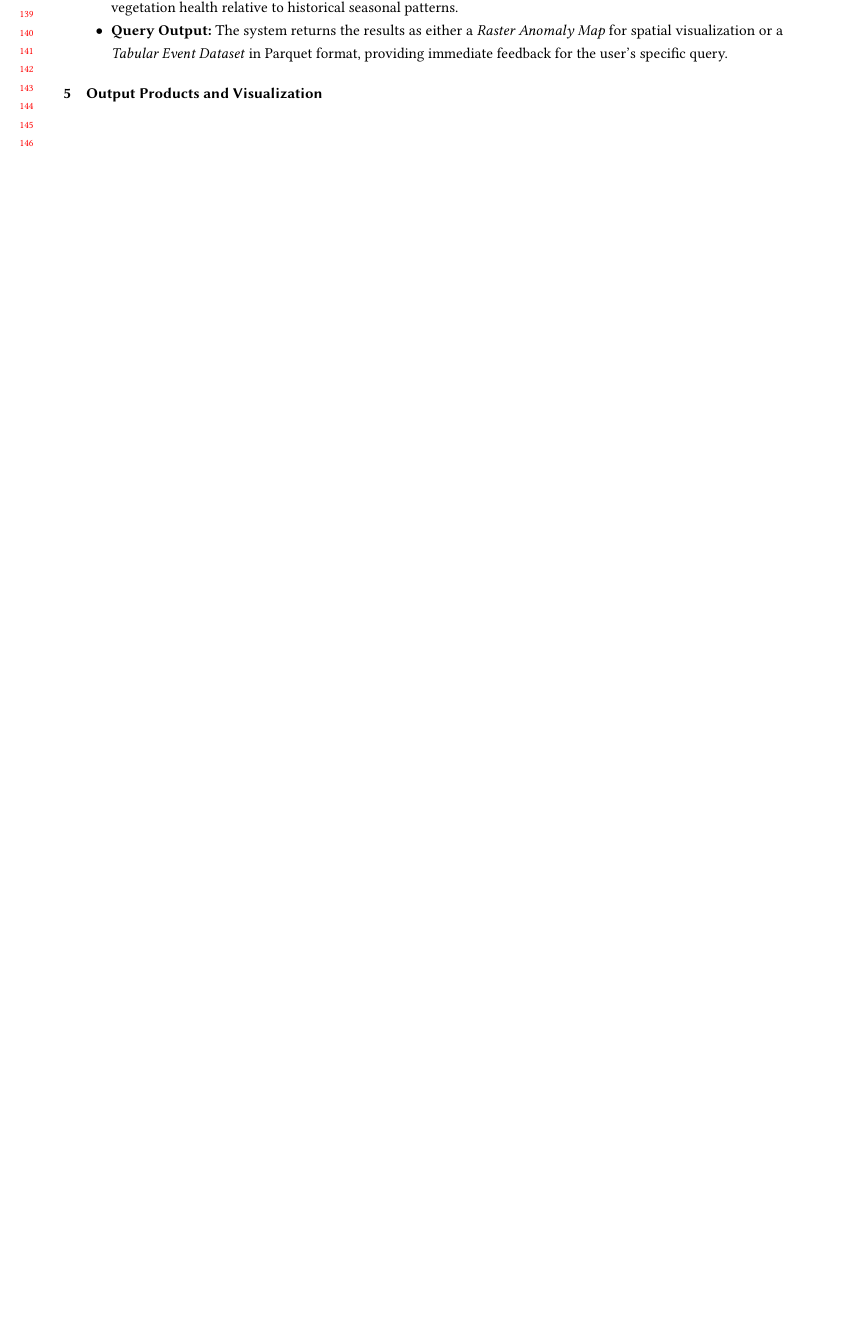
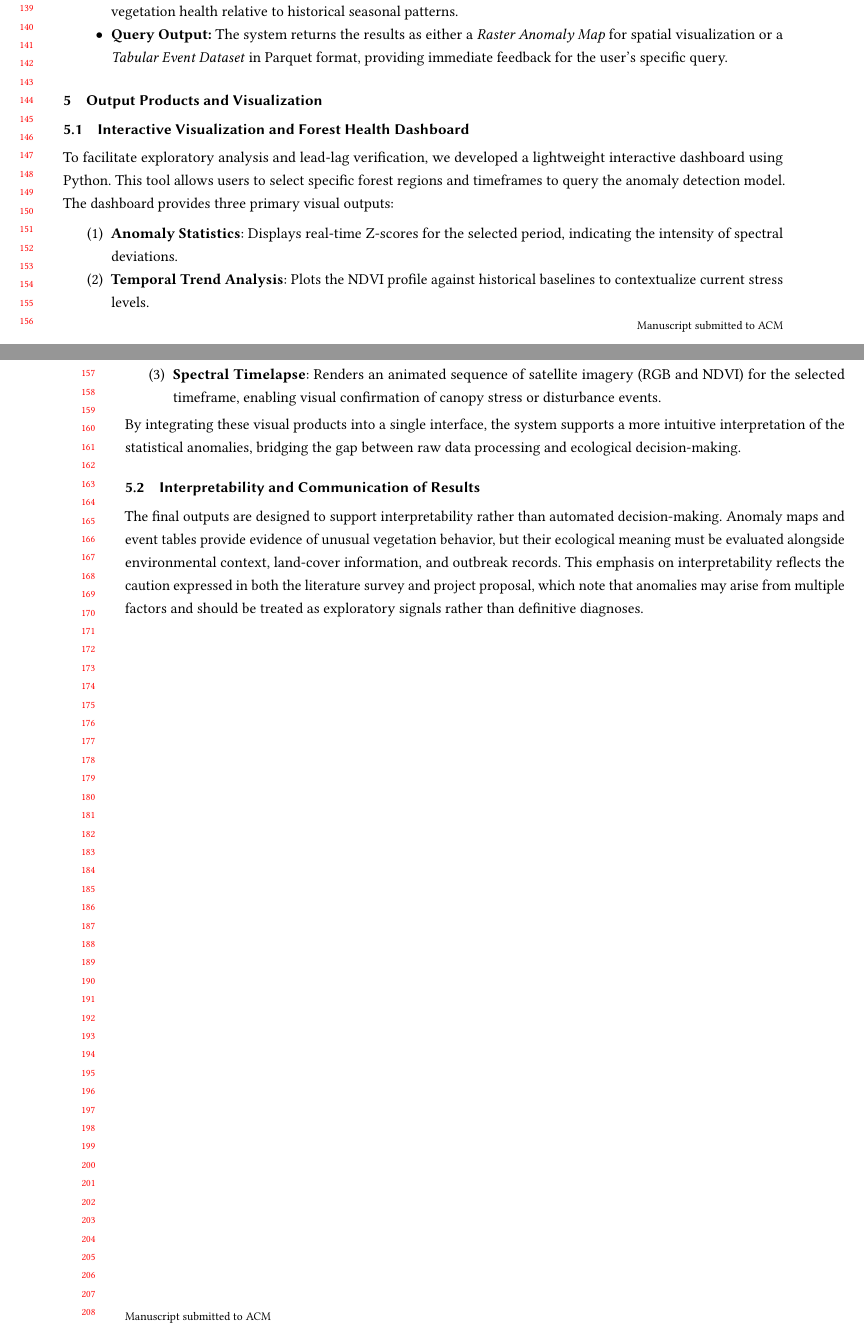
Before and after one commit to Vedant2100/CS226---Project-Report, a LaTeX paper (main.tex, which reads sections/output_products.tex): part of page 3 of 5 before the commit and two parts of pages 3 and 4 of 6 after it, the two joined at a grey line, cut so that both start at the same text, the shorter picture padded with empty space. Compiled offline with pdfLaTeX.

Commit message:
output web ui

```diff
--- a/sections/output_products.tex
+++ b/sections/output_products.tex
@@ -6,8 +6,14 @@
 % \subsection{Tabular and Spatiotemporal Event Records}
 % In addition to raster outputs, the system generates tabular anomaly event records stored in Parquet or GeoParquet format. Each record contains pixel identifiers, timestamps, anomaly magnitudes, and spatial coordinates. These structured outputs support downstream statistical analysis, temporal aggregation, and integration with external datasets such as USFS bark beetle outbreak maps. The use of columnar storage formats aligns with big-data principles and facilitates scalable querying across millions of observations.
 
-% \subsection{Interactive Visualization and Exploration}
-% To support interpretation and exploratory analysis, anomaly products can be visualized using tools such as QGIS, Kepler.gl, or lightweight web-mapping frameworks. Raster anomaly layers can be overlaid with forest masks, land-cover maps, or ground-truth outbreak polygons to assess spatial correspondence. This visualization approach mirrors the multi-layer validation workflows described in the literature, such as the GLAD accuracy assessment pipeline \cite{isprs-cube}, where forest/no-forest classifications, habitat layers, and canopy cover thresholds are jointly examined to understand context. By enabling similar multi-layer exploration, the system helps analysts contextualize anomaly patterns and evaluate their ecological significance.
+\subsection{Interactive Visualization and Forest Health Dashboard}
+To facilitate exploratory analysis and lead-lag verification, we developed a lightweight interactive dashboard using Python. This tool allows users to select specific forest regions and timeframes to query the anomaly detection model. The dashboard provides three primary visual outputs:
+\begin{enumerate}
+    \item \textbf{Anomaly Statistics}: Displays real-time Z-scores for the selected period, indicating the intensity of spectral deviations.
+    \item \textbf{Temporal Trend Analysis}: Plots the NDVI profile against historical baselines to contextualize current stress levels.
+    \item \textbf{Spectral Timelapse}: Renders an animated sequence of satellite imagery (RGB and NDVI) for the selected timeframe, enabling visual confirmation of canopy stress or disturbance events.
+\end{enumerate}
+By integrating these visual products into a single interface, the system supports a more intuitive interpretation of the statistical anomalies, bridging the gap between raw data processing and ecological decision-making.
 
-% \subsection{Interpretability and Communication of Results}
-% The final outputs are designed to support interpretability rather than automated decision-making. Anomaly maps and event tables provide evidence of unusual vegetation behavior, but their ecological meaning must be evaluated alongside environmental context, land-cover information, and outbreak records. This emphasis on interpretability reflects the caution expressed in both the literature survey and project proposal, which note that anomalies may arise from multiple factors and should be treated as exploratory signals rather than definitive diagnoses.
+\subsection{Interpretability and Communication of Results}
+The final outputs are designed to support interpretability rather than automated decision-making. Anomaly maps and event tables provide evidence of unusual vegetation behavior, but their ecological meaning must be evaluated alongside environmental context, land-cover information, and outbreak records. This emphasis on interpretability reflects the caution expressed in both the literature survey and project proposal, which note that anomalies may arise from multiple factors and should be treated as exploratory signals rather than definitive diagnoses.
```
